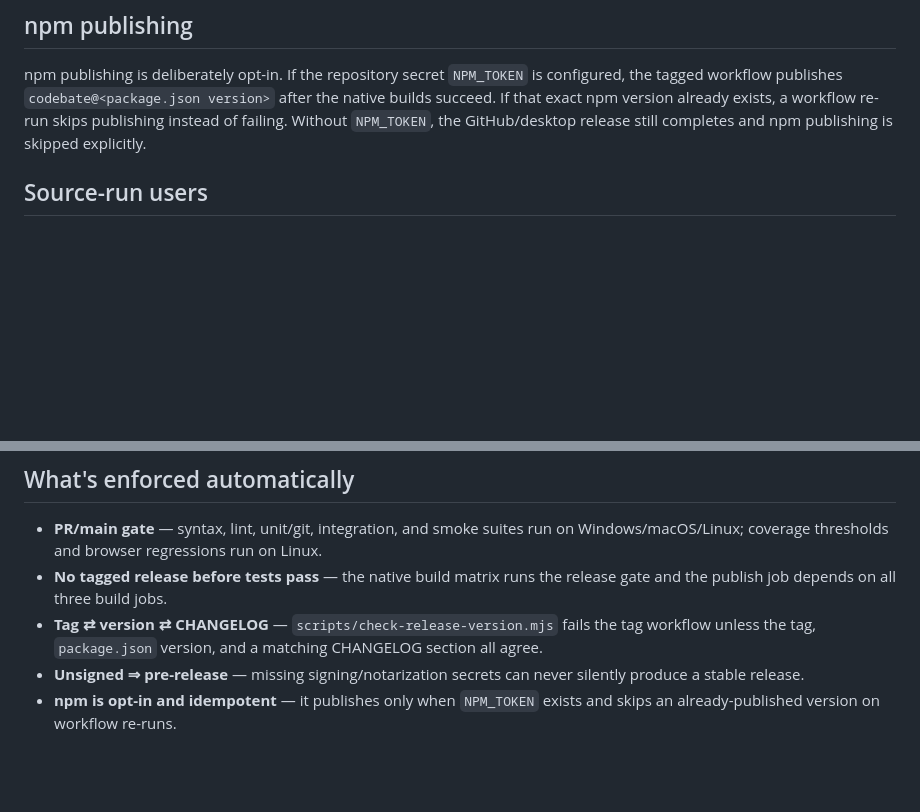
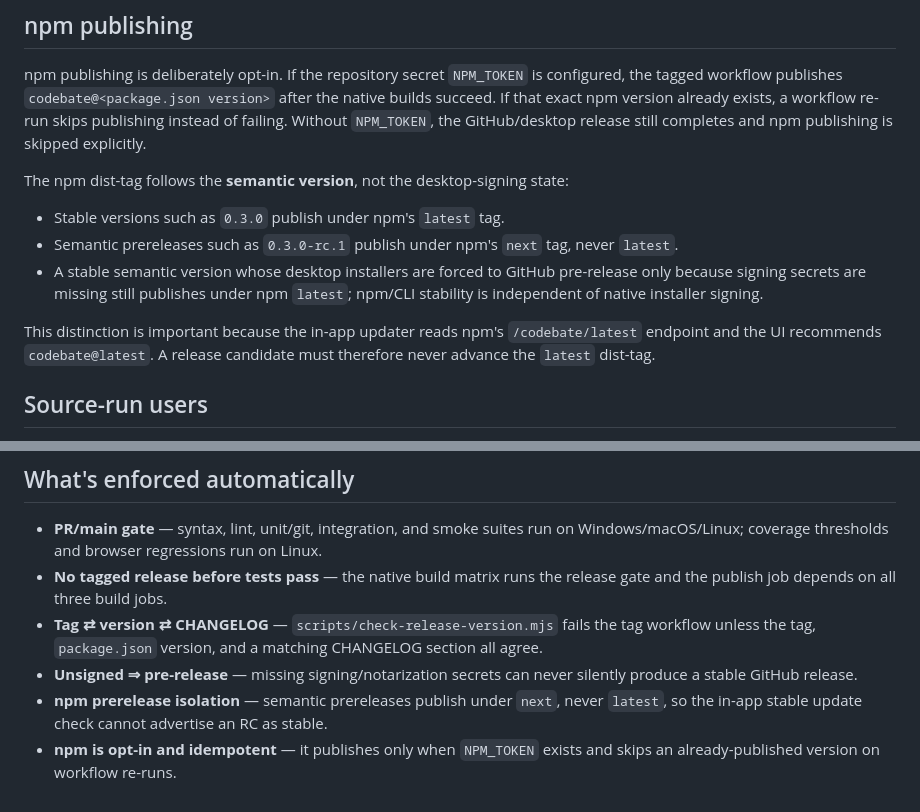
Before and after one commit to mohamedadelfouda/codebate, a Markdown page: RELEASING.md, 2 parts joined by grey strips. Drawn GitHub-style; blank space fills up the shorter version.

Commit message:
docs(release): document npm prerelease dist-tag

```diff
--- a/RELEASING.md
+++ b/RELEASING.md
@@ -66,6 +66,17 @@ workflow publishes `codebate@<package.json version>` after the native builds suc
 version already exists, a workflow re-run skips publishing instead of failing. Without `NPM_TOKEN`, the
 GitHub/desktop release still completes and npm publishing is skipped explicitly.
 
+The npm dist-tag follows the **semantic version**, not the desktop-signing state:
+
+- Stable versions such as `0.3.0` publish under npm's `latest` tag.
+- Semantic prereleases such as `0.3.0-rc.1` publish under npm's `next` tag, never `latest`.
+- A stable semantic version whose desktop installers are forced to GitHub pre-release only because signing
+  secrets are missing still publishes under npm `latest`; npm/CLI stability is independent of native
+  installer signing.
+
+This distinction is important because the in-app updater reads npm's `/codebate/latest` endpoint and the
+UI recommends `codebate@latest`. A release candidate must therefore never advance the `latest` dist-tag.
+
 ## Source-run users
 
 Source users update with `git pull`. `pnpm start` runs `scripts/source-preflight.mjs` before the server, so
@@ -99,6 +110,8 @@ published tag:
 - **Tag ⇄ version ⇄ CHANGELOG** — `scripts/check-release-version.mjs` fails the tag workflow unless the tag,
   `package.json` version, and a matching CHANGELOG section all agree.
 - **Unsigned ⇒ pre-release** — missing signing/notarization secrets can never silently produce a stable
-  release.
+  GitHub release.
+- **npm prerelease isolation** — semantic prereleases publish under `next`, never `latest`, so the in-app
+  stable update check cannot advertise an RC as stable.
 - **npm is opt-in and idempotent** — it publishes only when `NPM_TOKEN` exists and skips an already-published
   version on workflow re-runs.
```
